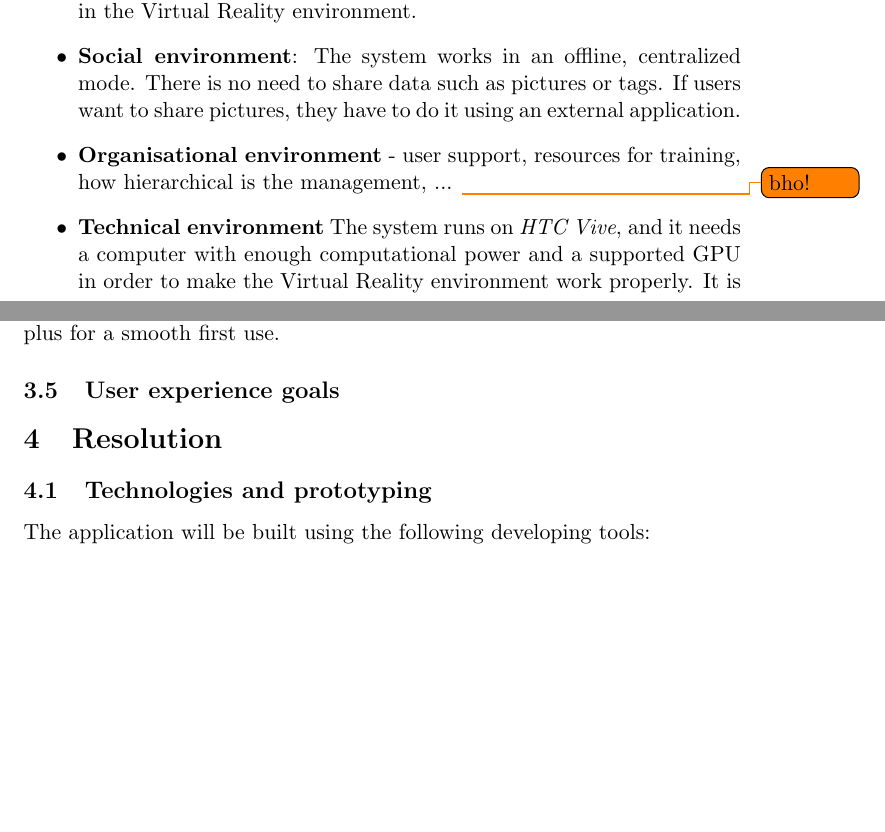
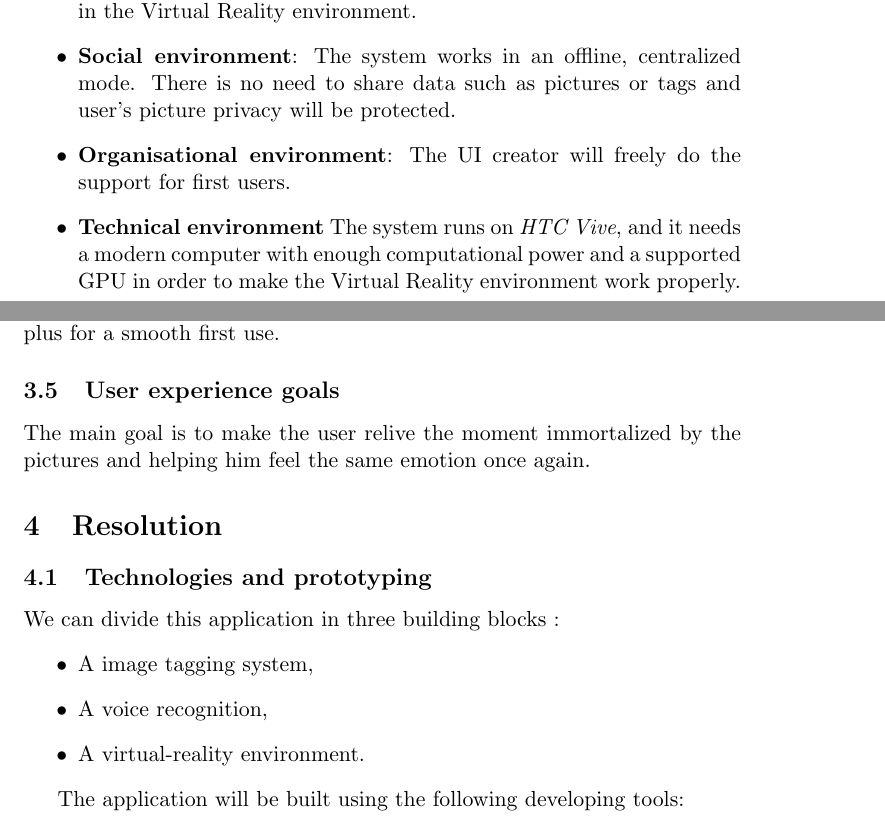
Before and after one commit to PierreGe/VR-Picture-Browser, a LaTeX document (requirementsReport.tex): two parts of pages 2 and 3 of 5, joined at a grey line, cut so that both start at the same text, the shorter picture padded with empty space. Compiled offline with pdfLaTeX.

Commit message:
[add] Resolution requirements : done

```diff
--- a/requirementsReport.tex
+++ b/requirementsReport.tex
@@ -44,12 +44,10 @@ The tags the system will recognize are simple tags (like animals, person, sunset
 
 \begin{itemize}
 \item \textbf{Physical environment}: space is needed for the user to freely move in the Virtual Reality environment.
-\item \textbf{Social environment}:
-The system works in an offline, centralized mode. There is no need to share data such as pictures or tags. If users want to share pictures, they have to do it using an external application.
-\item \textbf{Organisational environment}
-- user support, resources for training, how hierarchical is the management, ... \todo{bho!}
+\item \textbf{Social environment}: The system works in an offline, centralized mode. There is no need to share data such as pictures or tags and user's picture privacy will be protected.
+\item \textbf{Organisational environment}: The UI creator will freely do the support for first users.
 \item \textbf{Technical environment}
-The system runs on \textit{HTC Vive}, and it needs a computer with enough computational power and a supported GPU in order to make the Virtual Reality environment work properly.
+The system runs on \textit{HTC Vive}, and it needs a modern computer with enough computational power and a supported GPU in order to make the Virtual Reality environment work properly.
 It is possible that the system will be compatible with other Virtual Reality devices that use the same engine as \textit{HTC Vive}.
 \end{itemize}
 
@@ -64,9 +62,19 @@ The usability of this project is going to be as much as straightforward as possi
 
 \subsection{User experience goals}
 
+The main goal is to make the user relive the moment immortalized by the pictures and helping him feel the same emotion once again.
+
 \section{Resolution}
 
 \subsection{Technologies and prototyping}
+
+We can divide this application in three building blocks :
+\begin{itemize}
+	\item A image tagging system,
+	\item A voice recognition,
+	\item A virtual-reality environment.
+\end{itemize}
+
 
 The application will be built using the following developing tools:
 \begin{itemize}
```
